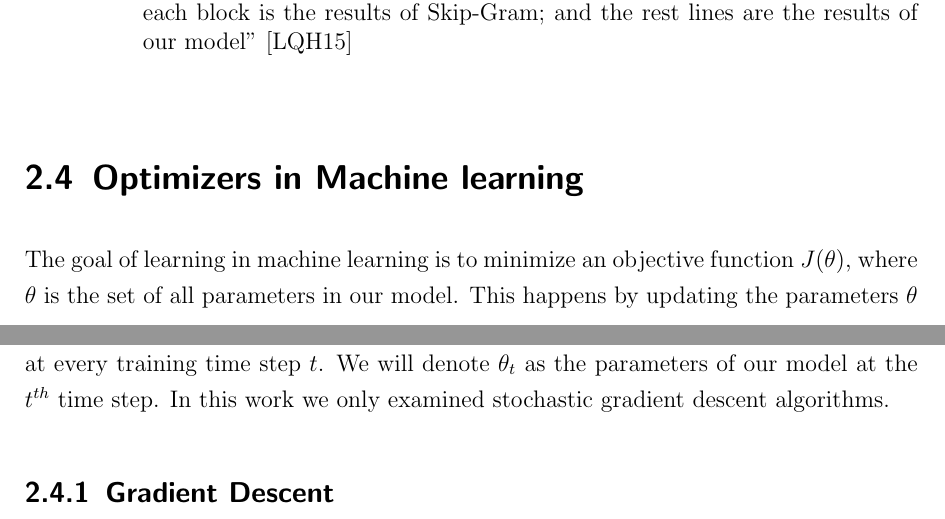
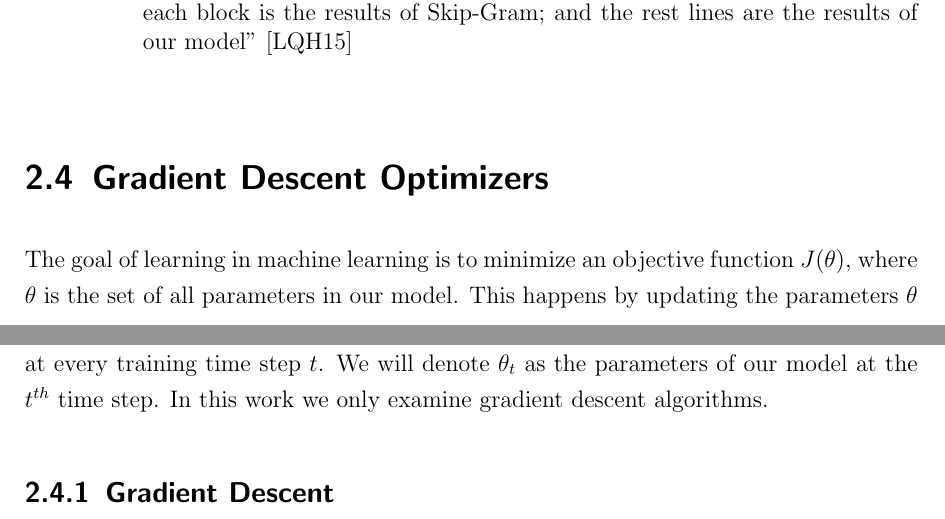
Before and after one commit to c3dric373/bachelorThesis, a LaTeX thesis (thesis_template/thesis.tex, which reads thesis_template/chapters/background.tex): two parts of pages 17 and 18 of 56, joined at a grey line, cut so that both start at the same text. Compiled offline with pdfLaTeX.

Commit message:
name chapter methods  better

```diff
--- a/thesis_template/chapters/background.tex
+++ b/thesis_template/chapters/background.tex
@@ -123,8 +123,8 @@ and the rest lines are the results of our model" \cite{contextWithTensor}}
 \end{figure}
 
 %TODO EXPLAIN SGD GD VANILLA VERY GOOD UNDERSTAND IT REALLY AND ADADELTA AND ADAM ARE TWO IMPROVE
-\section{Optimizers in Machine learning} \label{optimizers}
-The goal of learning in machine learning is to minimize an objective function  $J(\theta)$, where $\theta$ is the set of all parameters in our model. This happens by updating the parameters $\theta$ at every training time step $t$. We will denote $\theta_{t}$ as the parameters of our model at the $t^{th}$ time step. In this work we only examined stochastic gradient descent algorithms.
+\section{Gradient Descent Optimizers} \label{optimizers}
+The goal of learning in machine learning is to minimize an objective function  $J(\theta)$, where $\theta$ is the set of all parameters in our model. This happens by updating the parameters $\theta$ at every training time step $t$. We will denote $\theta_{t}$ as the parameters of our model at the $t^{th}$ time step. In this work we only examine gradient descent algorithms.
 \subsection{Gradient Descent}
 The idea in gradient descent optimization is to follow the path of steepest descent in the shape of our cost function. To get information about the shape of the objective function, one has to compute the gradients of all our parameters $  \nabla J(\theta_{t-1})$, denoted as$g_{t-1}$ . To follow the path of steepest descent we will have to subtract a portion of this term from our parameter. The magnitude of the portion is often referred to as the learning rate, denoted $\eta$. For illustration, this means that the gradients will give the direction of the optimization step, whereas the learning rate will give the amplitude of that step. An update at time step $t$ will result in the following equation:
 \begin{equation}
```
Also changed, not shown: thesis_template/thesis.pdf, 4 other files.
